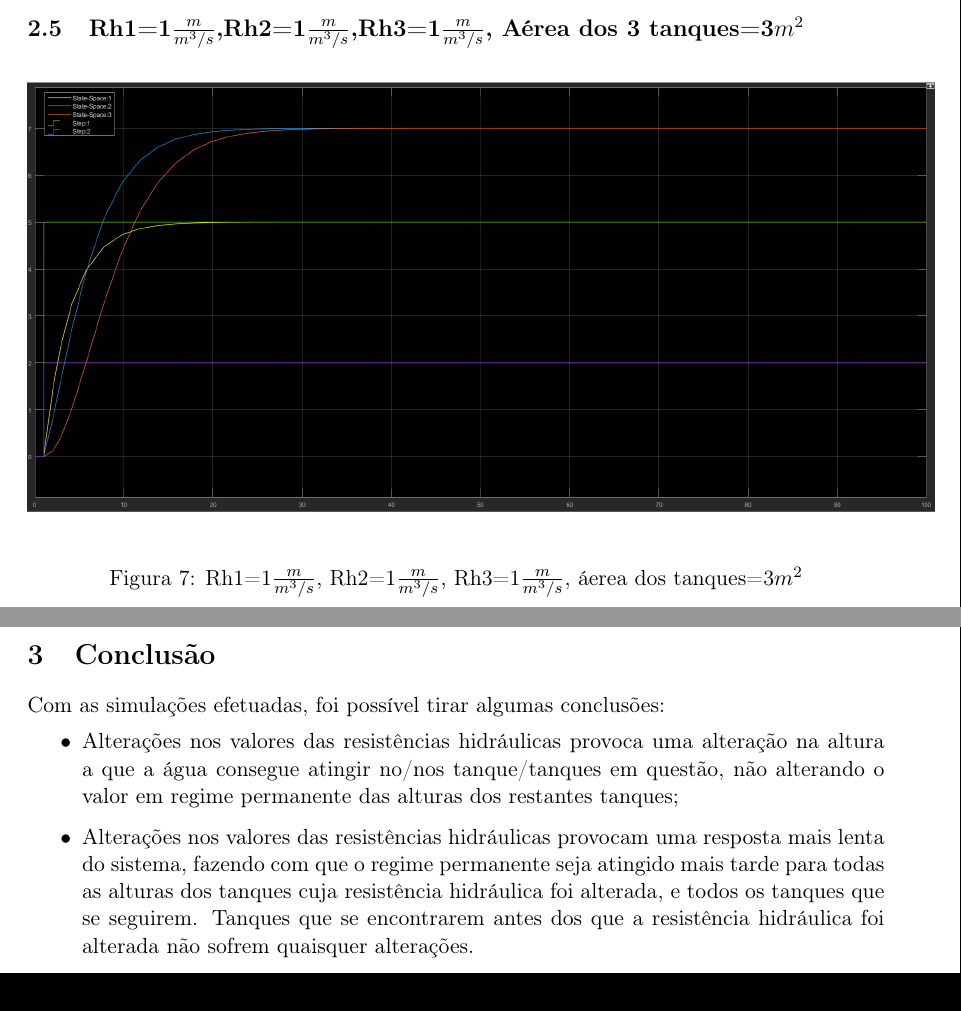
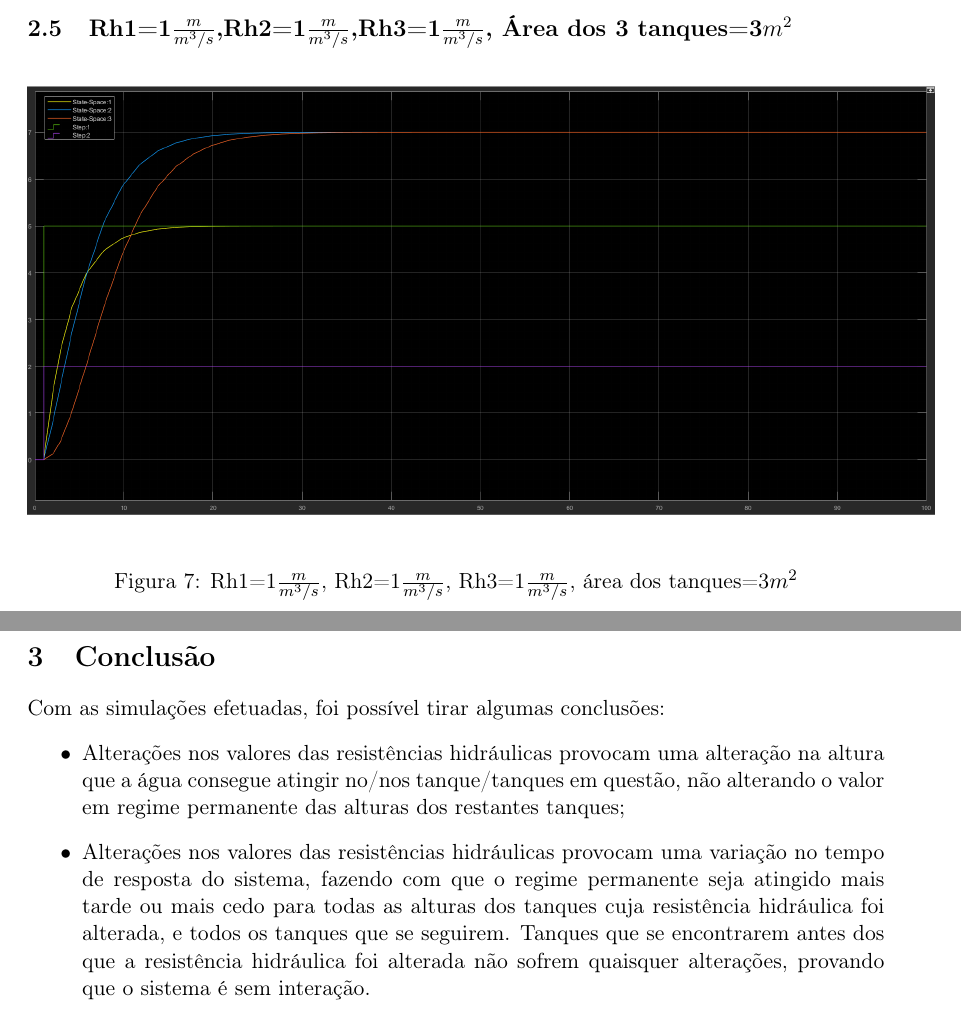
Before and after one commit to sno0ker/Negative_Feedback_only, a LaTeX document (Latex/openloop/openloop.tex): two parts of page 6 of 6 before the commit and two parts of page 6 of 7 after it, joined at a grey line, cut so that both start at the same text. Compiled offline with pdfLaTeX.

Commit message:
Open loop fixed

```diff
--- a/Latex/openloop/openloop.tex
+++ b/Latex/openloop/openloop.tex
@@ -66,18 +66,18 @@ Repondo o valor de Rh1 a 1 e aumentando agr Rh2 para o dobro, verifica-se que va
 \end{figure}
 Com Rh1=1$\frac{m}{m^3/s}$, Rh2=1$\frac{m}{m^3/s}$ e Rh3=2$\frac{m}{m^3/s}$ (dobro), verifica-se que h1 e h2 não sofrem quaisquer alterações em relação à simulação inicial (\ref{fig2.1}). Quanto a h3, como esperado, o seu valor em regime permanente passa para o dobro, visto que a quantidade de água que sai do tanque 3 passa para metade, e o tempo que demora atingir o regime permanente aumenta também visto que o valor que atinge é maior e tem o mesmo caudal à entrada.
 \pagebreak
-\subsection{Rh1=1$\frac{m}{m^3/s}$,Rh2=1$\frac{m}{m^3/s}$,Rh3=1$\frac{m}{m^3/s}$, Aérea dos 3 tanques=3$m^2$}
+\subsection{Rh1=1$\frac{m}{m^3/s}$,Rh2=1$\frac{m}{m^3/s}$,Rh3=1$\frac{m}{m^3/s}$, Área dos 3 tanques=3$m^2$}
 \begin{figure}[!h]
 \includegraphics[width=16cm]{A3.png}
-\caption{Rh1=1$\frac{m}{m^3/s}$, Rh2=1$\frac{m}{m^3/s}$, Rh3=1$\frac{m}{m^3/s}$, áerea dos tanques=3$m^2$}
+\caption{Rh1=1$\frac{m}{m^3/s}$, Rh2=1$\frac{m}{m^3/s}$, Rh3=1$\frac{m}{m^3/s}$, área dos tanques=3$m^2$}
 \label{fig2.5}
 \end{figure}
 Alterando apenas o valor da área, verifica-se que não há qualquer alteração nos valores das variáveis em regime permanente, apenas muda o tempo que demora para que estas lá cheguem.
 \section{Conclusão}
 Com as simulações efetuadas, foi possível tirar algumas conclusões:
 \begin{itemize}
-\item Alterações nos valores das resistências hidráulicas provoca uma alteração na altura a que a água consegue atingir no/nos tanque/tanques em questão, não alterando o valor em regime permanente das alturas dos restantes tanques;
-\item Alterações nos valores das resistências hidráulicas provocam uma resposta mais lenta do sistema, fazendo com que o regime permanente seja atingido mais tarde para todas as alturas dos tanques cuja resistência hidráulica foi alterada, e todos os tanques que se seguirem. Tanques que se encontrarem antes dos que a resistência hidráulica foi alterada não sofrem quaisquer alterações.
+\item Alterações nos valores das resistências hidráulicas provocam uma alteração na altura que a água consegue atingir no/nos tanque/tanques em questão, não alterando o valor em regime permanente das alturas dos restantes tanques;
+\item Alterações nos valores das resistências hidráulicas provocam uma variação no tempo de resposta do sistema, fazendo com que o regime permanente seja atingido mais tarde ou mais cedo para todas as alturas dos tanques cuja resistência hidráulica foi alterada, e todos os tanques que se seguirem. Tanques que se encontrarem antes dos que a resistência hidráulica foi alterada não sofrem quaisquer alterações, provando que o sistema é sem interação.
 \item Alterações nos valores das áreas dos tanques provocam alterações no tempo de resposta do sistema, embora não influenciem os valores em regime permanente.
 \end{itemize}
 
```
Also changed, not shown: Latex/openloop/openloop.pdf, 3 other files.
